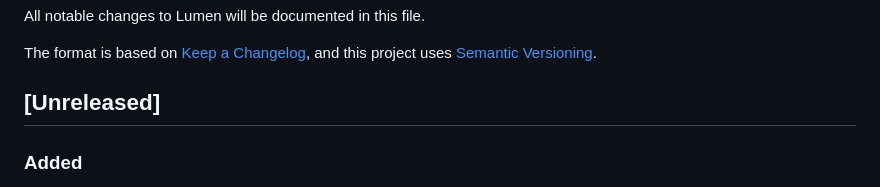
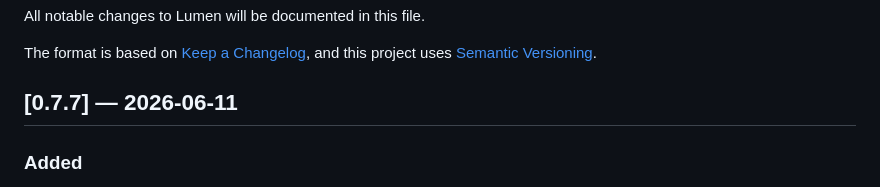
Before and after one commit to quanla93/lumen, a Markdown page: CHANGELOG.md, the part around the change. Rendered like a GitHub page.

Commit message:
chore(release): cut v0.7.7 — i18n polish (RFC 0007) + i18n follow-up sweep
Promote the Unreleased block to [0.7.7] — 2026-06-11. Bundles 4 shipped
sprints worth of work that landed across PRs #51 + #52:

- Sprint 7 (RFC 0007) — i18n parity CI + 5-surface promotion
  (SSO / SAML / StatusPage / WebPush / publicStatus) + contribution
  guide. 615 → 686 keys (+71 across 5 namespaces).
- Sprint 7.5 (RFC 0007 §"What Sprint 7 did NOT cover") — 2 follow-up
  surfaces promoted (Alerts → Maintenance + Settings → Backup).
  686 → 740 keys (+54 across 2 namespaces). RFC 0007 scope closes
  cleanly with this PR — the audit script reports zero inline
  English in any admin-only surface flagged by the guide.
- Plus the previously-merged Unreleased entries carried over from
  Sprint 4 (Notification quality) + Sprint 5 (Vitest + bundle-
  freshness CI guard) + Sprint 6 (WebAuthn/passkey) + the maintenance
  gate fix that closed the v0.7.3 follow-up bug.

Tag v0.7.7 will trigger the release workflow: hub tarballs (linux/
amd64 + linux-arm64) + lumen-agent binaries + ghcr.io multi-arch
images, all attached to a GitHub Release on this commit.

No code change — pure CHANGELOG bookkeeping. i18n follow-up sweep
(PR #52) + the Sprint 7 ship set (PR #51) are the substantive work
this tag represents.

```diff
--- a/CHANGELOG.md
+++ b/CHANGELOG.md
@@ -4,7 +4,7 @@ All notable changes to Lumen will be documented in this file.
 
 The format is based on [Keep a Changelog](https://keepachangelog.com/en/1.1.0/), and this project uses [Semantic Versioning](https://semver.org/).
 
-## [Unreleased]
+## [0.7.7] — 2026-06-11
 
 ### Added
 
```
